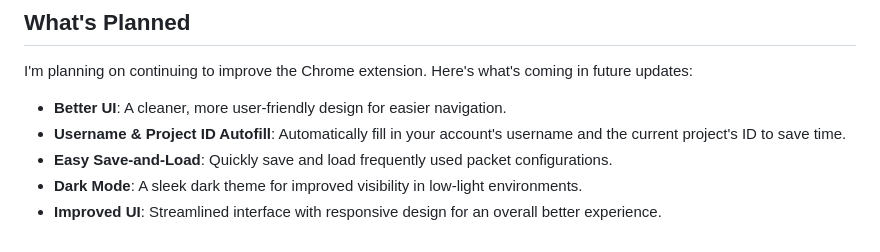
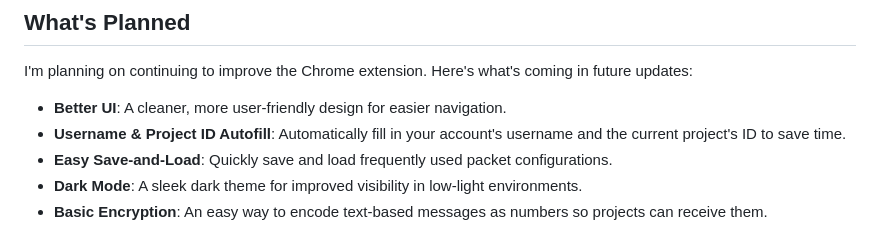
Before and after one commit to AceCoderClaws/Scratch-Cloud-Manager, a Markdown page: README.md, the part around the change. Rendered like a GitHub page.

Commit message:
Update README.md
Removed Duplicate Better UI and Added Encryption to Plans

Signed-off-by: AceCoderClaws <pokepika10339@gmail.com>

```diff
--- a/README.md
+++ b/README.md
@@ -57,4 +57,4 @@ I'm planning on continuing to improve the Chrome extension. Here's what's coming
 - **Username & Project ID Autofill**: Automatically fill in your account's username and the current project's ID to save time.
 - **Easy Save-and-Load**: Quickly save and load frequently used packet configurations.
 - **Dark Mode**: A sleek dark theme for improved visibility in low-light environments.
-- **Improved UI**: Streamlined interface with responsive design for an overall better experience.
+- **Basic Encryption**: An easy way to encode text-based messages as numbers so projects can receive them.
```
